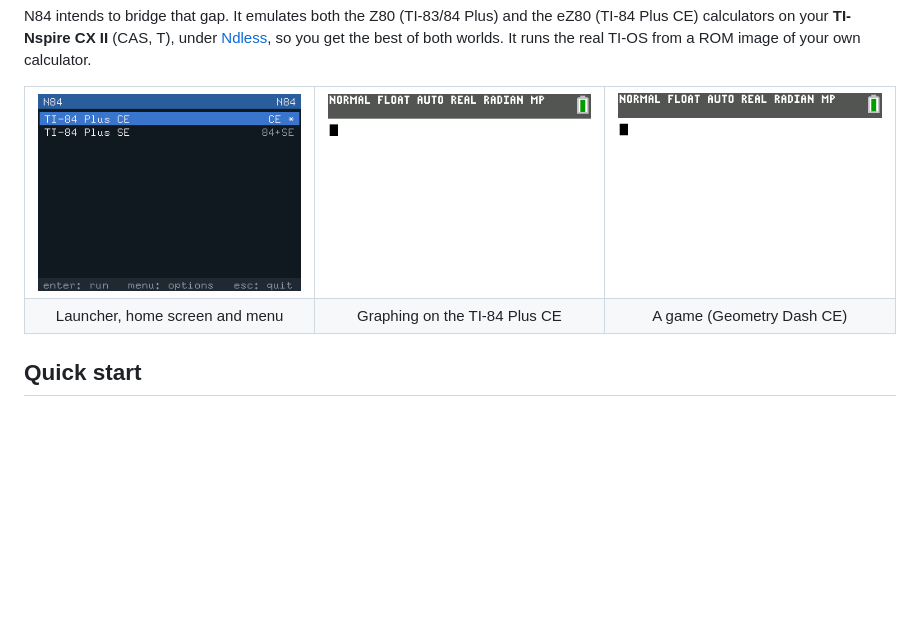
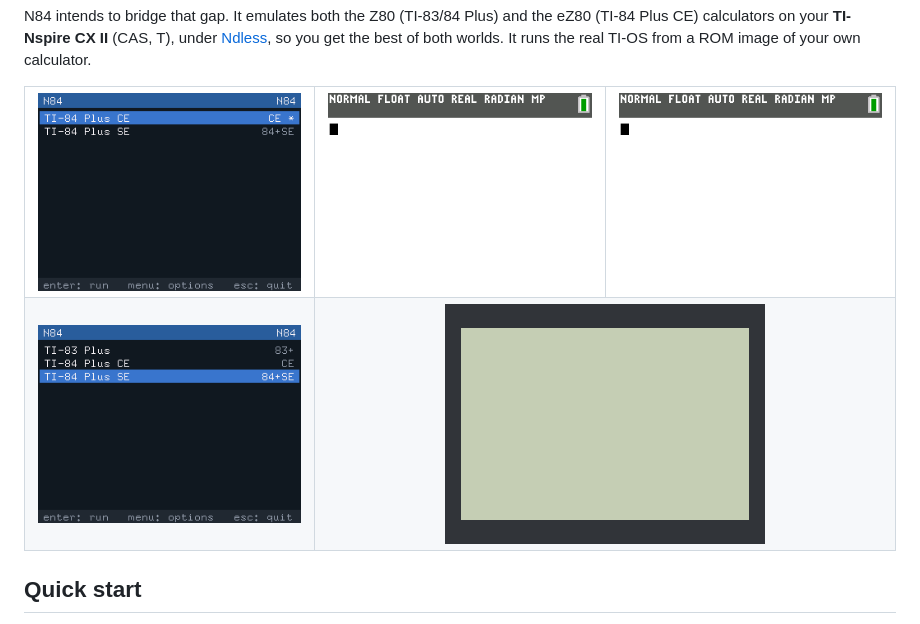
Before and after one commit to FerdinandoPH/n84, a Markdown page: README.md, the part around one of its changes. Rendered like a GitHub page; pictures changed too: docs/fnaf.gif (added), docs/start_se.gif (added); blank space fills up the shorter version.

```diff
--- a/README.md
+++ b/README.md
@@ -18,8 +18,7 @@ so you get the best of both worlds. It runs the real TI-OS from a ROM image of y
   </tr>
   <tr>
-    <td align="center">Launcher, home screen and menu</td>
-    <td align="center">Graphing on the TI-84 Plus CE</td>
-    <td align="center">A game (Geometry Dash CE)</td>
+    <td><img src="docs/start_se.gif" alt="Starting the TI-84 Plus SE from the launcher, doing some math and opening the N84 menu" width="320"></td>
+    <td colspan="2" align="center"><img src="docs/fnaf.gif" alt="Playing Five Nights at Freddy's, a grayscale game, on the emulated TI-84 Plus SE" width="320"></td>
   </tr>
 </table>
 
```
Also changed, not shown: other parts of README.md (+3 -3 lines), README.es.md (+5 -6 lines).
